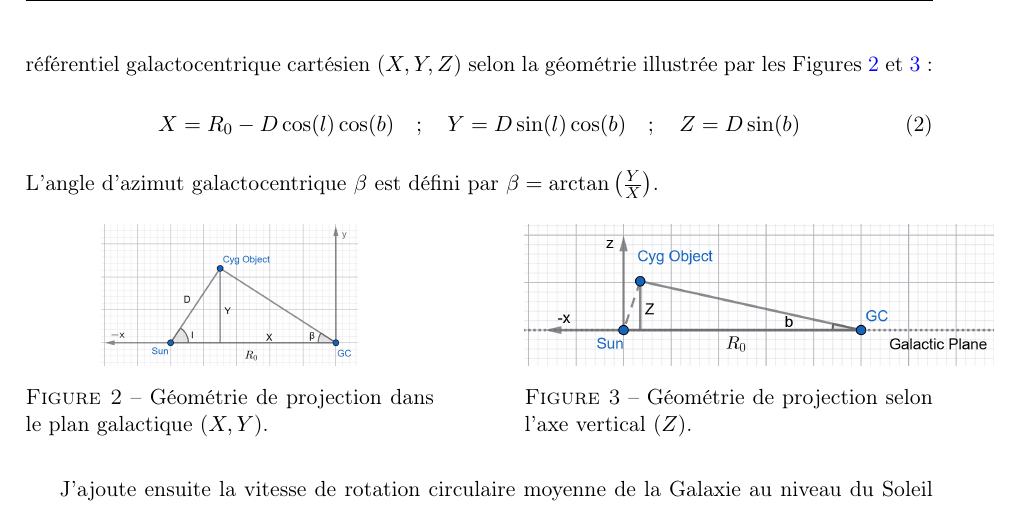
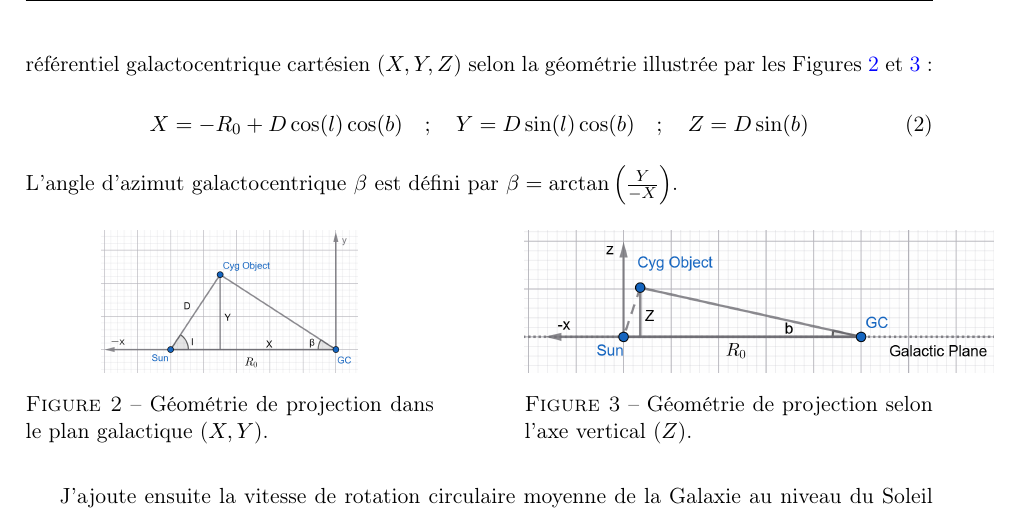
Before and after one commit to KyuriTaima/CygnusDynamics, a LaTeX paper (Rapport/Rapport de stage.tex): part of page 6 of 22, cut so that both start at the same text. Compiled offline with pdfLaTeX.

Commit message:
Overleaf Connect auto-sync [2026-06-12 11:12:39]

```diff
--- a/Rapport/Rapport de stage.tex
+++ b/Rapport/Rapport de stage.tex
@@ -167,9 +167,9 @@
 
 	Les publications de référence fournissent les coordonnées spatiales en longitude ($l$) et latitude ($b$) galactiques, ainsi que la distance héliocentrique ($D$). J'effectue la transformation vers le référentiel galactocentrique cartésien ($X, Y, Z$) selon la géométrie illustrée par les Figures \ref{fig:geometry_plane} et \ref{fig:geometry_Z} :
 	\begin{equation}
-		X = R_0 - D \cos(l) \cos(b) \quad ; \quad Y = D \sin(l) \cos(b) \quad ; \quad Z = D \sin(b)
+		X = -R_0 + D \cos(l) \cos(b) \quad ; \quad Y = D \sin(l) \cos(b) \quad ; \quad Z = D \sin(b)
 	\end{equation}
-	L'angle d'azimut galactocentrique $\beta$ est défini par $\beta = \arctan\left(\frac{Y}{X}\right)$.
+	L'angle d'azimut galactocentrique $\beta$ est défini par $\beta = \arctan\left(\frac{Y}{-X}\right)$.
 
 	\begin{figure}[H]
 		\centering
```
